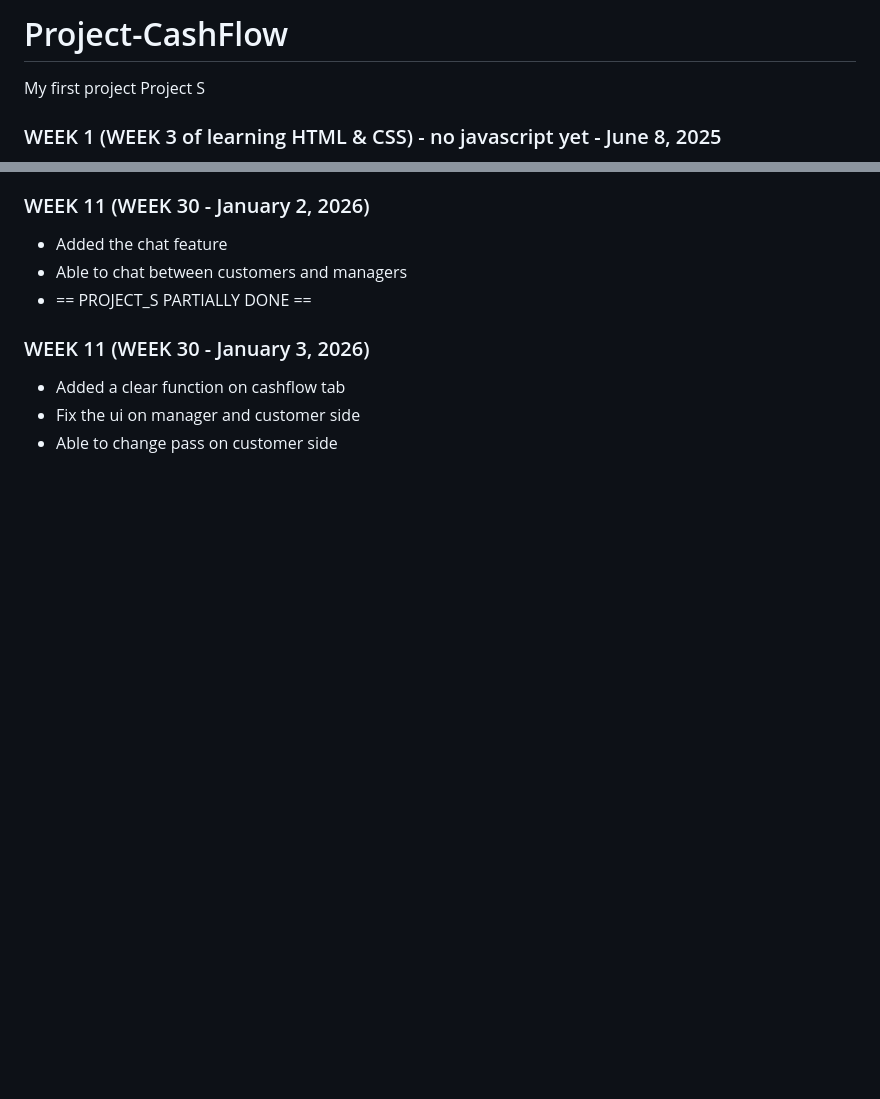
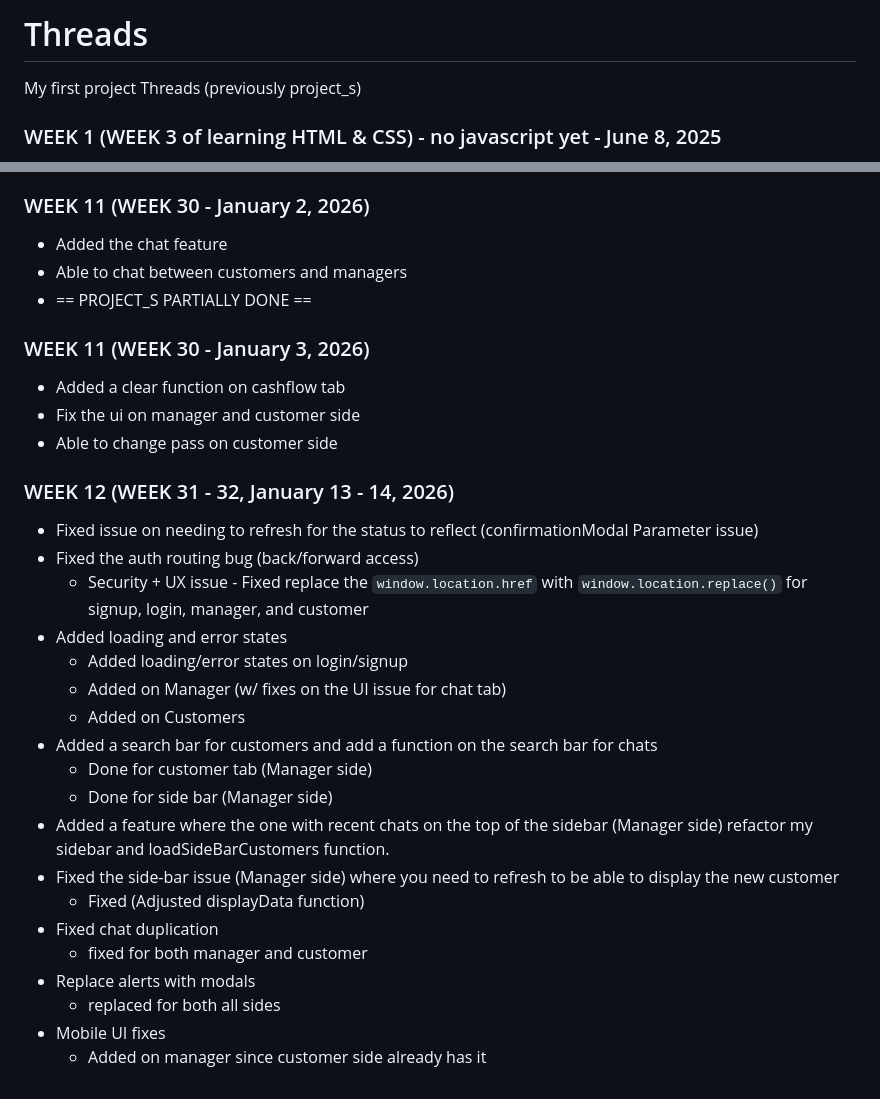
Before and after one commit to ronAa21/Project-CashFlow, a Markdown page: README.md, 2 parts joined by grey strips. Drawn GitHub-style; blank space fills up the shorter version.

Commit message:
Revise README with project name and updates
Updated project name and added detailed changes for weeks 12 and 11.

```diff
--- a/README.md
+++ b/README.md
@@ -1,5 +1,5 @@
-# Project-CashFlow
-My first project Project S
+# Threads
+My first project Threads (previously project_s)
 
 ### WEEK 1 (WEEK 3 of learning HTML & CSS) - no javascript yet - June 8, 2025
 - Started the development of the customer and manager homepage, side bar, navigation bar, and the body of the web.
@@ -75,3 +75,24 @@ My first project Project S
 - Added a clear function on cashflow tab
 - Fix the ui on manager and customer side
 - Able to change pass on customer side
+
+### WEEK 12 (WEEK 31 - 32, January 13 - 14, 2026)
+-  Fixed issue on needing to refresh for the status to reflect (confirmationModal Parameter issue)
+- Fixed the auth routing bug (back/forward access)
+    - Security + UX issue - Fixed replace the `window.location.href` with `window.location.replace()` for signup, login, manager, and customer
+- Added loading and error states
+    - Added loading/error states on login/signup
+    - Added on Manager (w/ fixes on the UI issue for chat tab)
+    - Added on Customers
+- Added a search bar for customers and add a function on the search bar for chats
+    - Done for customer tab (Manager side)
+    - Done for side bar (Manager side)
+- Added a feature where the one with recent chats on the top of the sidebar (Manager side) refactor my sidebar and loadSideBarCustomers function.
+- Fixed the side-bar issue (Manager side) where you need to refresh to be able to display the new customer
+    - Fixed (Adjusted displayData function)
+- Fixed chat duplication
+    - fixed for both manager and customer
+- Replace alerts with modals
+    - replaced for both all sides
+- Mobile UI fixes
+    - Added on manager since customer side already has it
```
